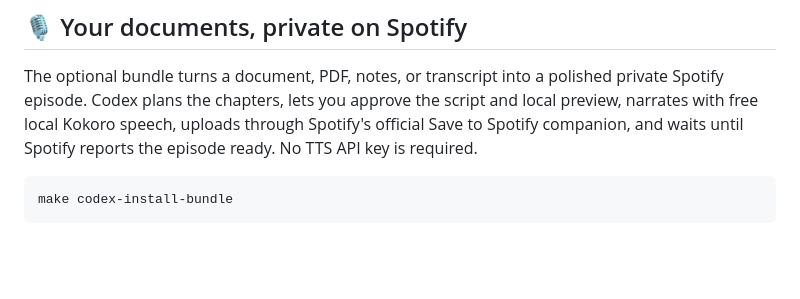
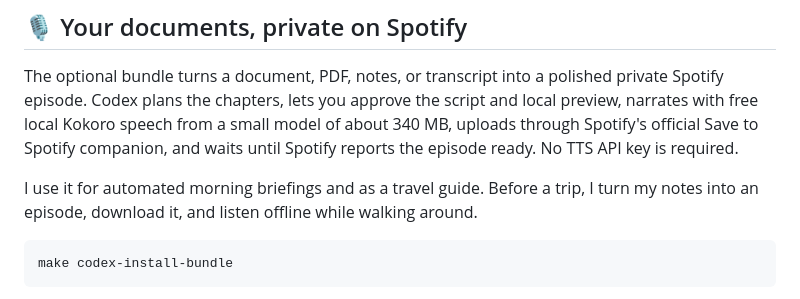
Before and after one commit to martin-gomola/spotify-mcp, a Markdown page: README.md, the part around the change. Rendered like a GitHub page; blank space fills up the shorter version.

Commit message:
docs: add private podcast use examples

````diff
--- a/README.md
+++ b/README.md
@@ -33,8 +33,11 @@ and returned as a playable Spotify card.</sub>
 
 The optional bundle turns a document, PDF, notes, or transcript into a polished private Spotify
 episode. Codex plans the chapters, lets you approve the script and local preview, narrates with free
-local Kokoro speech, uploads through Spotify's official Save to Spotify companion, and waits until
-Spotify reports the episode ready. No TTS API key is required.
+local Kokoro speech from a small model of about 340 MB, uploads through Spotify's official Save to
+Spotify companion, and waits until Spotify reports the episode ready. No TTS API key is required.
+
+I use it for automated morning briefings and as a travel guide. Before a trip, I turn my notes into
+an episode, download it, and listen offline while walking around.
 
 ```bash
 make codex-install-bundle
````
